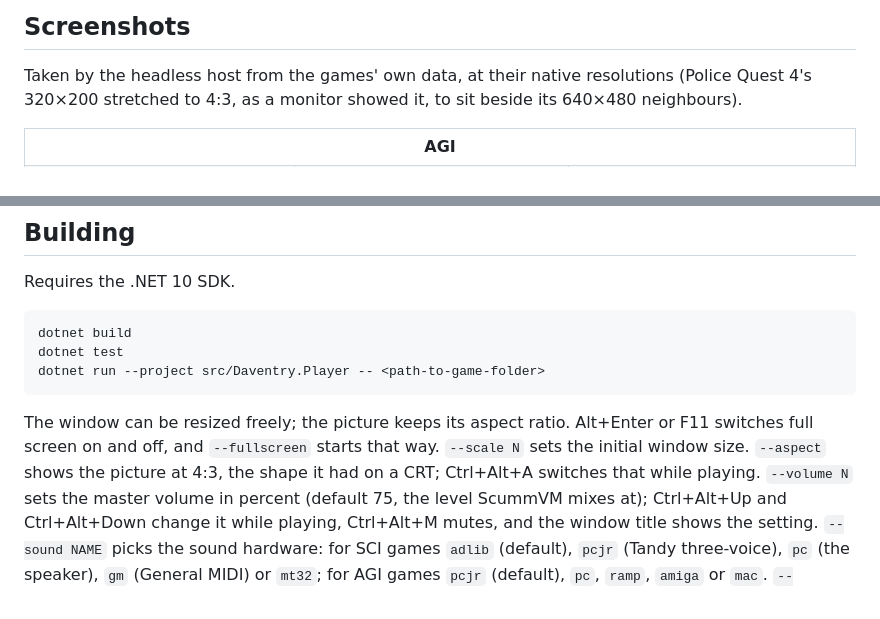
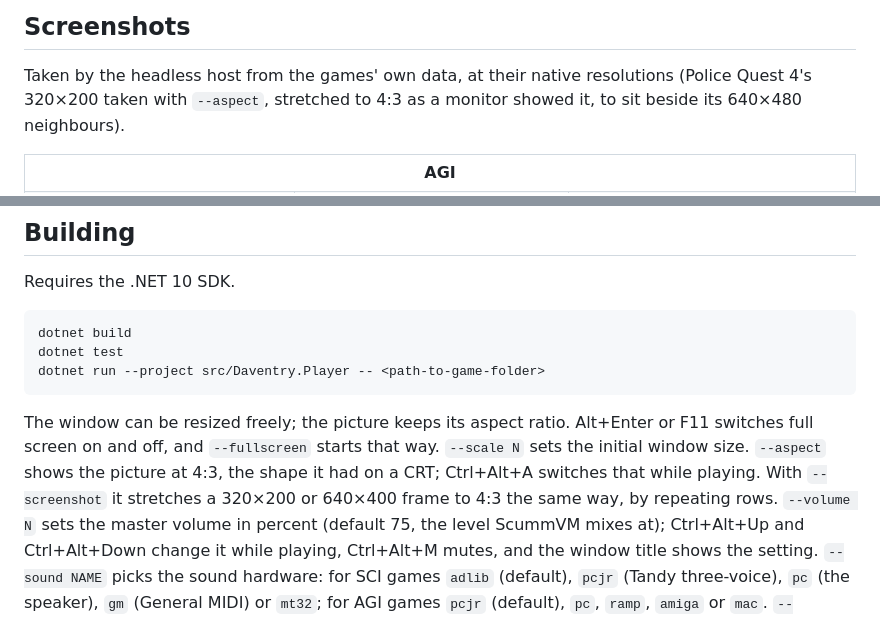
Before and after one commit to jeffnyman/daventry, a Markdown page: README.md, 2 parts joined by grey strips. Drawn GitHub-style.

Commit message:
chore: --aspect also stretches screenshots to 4:3

```diff
--- a/README.md
+++ b/README.md
@@ -14,7 +14,8 @@ Daventry is not a ScummVM fork and does not aim to run anything other than Sierr
 ## Screenshots
 
 Taken by the headless host from the games' own data, at their native resolutions (Police Quest 4's
-320×200 stretched to 4:3, as a monitor showed it, to sit beside its 640×480 neighbours).
+320×200 taken with `--aspect`, stretched to 4:3 as a monitor showed it, to sit beside its 640×480
+neighbours).
 
 <table>
 <tr><th colspan="3">AGI</th></tr>
@@ -293,6 +294,7 @@ dotnet run --project src/Daventry.Player -- <path-to-game-folder>
 The window can be resized freely; the picture keeps its aspect ratio. Alt+Enter or F11 switches
 full screen on and off, and `--fullscreen` starts that way. `--scale N` sets the initial window size.
 `--aspect` shows the picture at 4:3, the shape it had on a CRT; Ctrl+Alt+A switches that while playing.
+With `--screenshot` it stretches a 320×200 or 640×400 frame to 4:3 the same way, by repeating rows.
 `--volume N` sets the master volume in percent (default 75, the level ScummVM mixes at); Ctrl+Alt+Up and
 Ctrl+Alt+Down change it while playing, Ctrl+Alt+M mutes, and the window title shows the setting.
 `--sound NAME` picks the sound hardware: for SCI games `adlib` (default), `pcjr` (Tandy three-voice),
```
Also changed, not shown: assets/screenshots/sci2-pq4.png, 4 other files.
